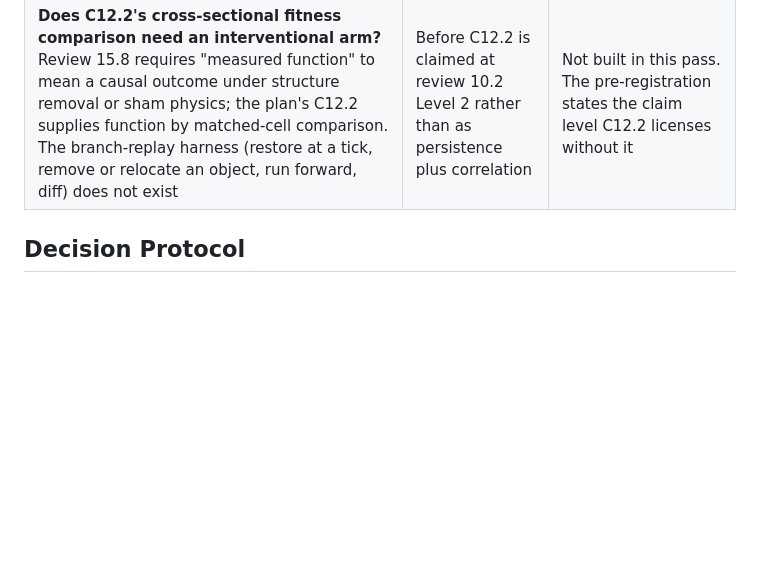
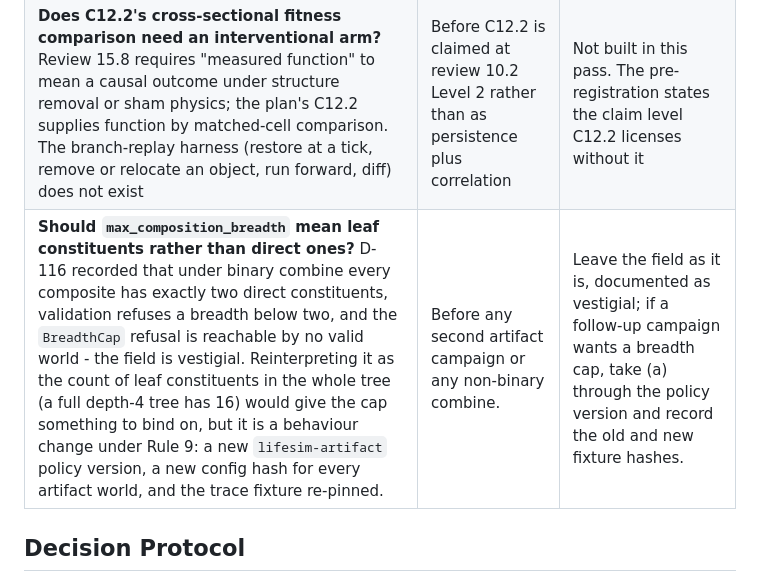
Before and after one commit to ctadros1/The-Genesis-Engine, a Markdown page: docs/21-open-questions.md, the part around the change. Rendered like a GitHub page; blank space fills up the shorter version.

Commit message:
Open question: breadth as leaf constituents (D-116 follow-up)
Co-Authored-By: Claude Fable 5 <noreply@anthropic.com>

```diff
--- a/docs/21-open-questions.md
+++ b/docs/21-open-questions.md
@@ -89,6 +89,7 @@ implementer does not have to rediscover that it was considered.
 | **Should bond formation be passive, pressure-triggered, or the generic clamp `combine` is?** Review 19.2 asks for the three to be compared on discovery rate, solution diversity and recipe-like narrowing; ADR-0028 ships the clamp because a point-object world has no contact geometry to trigger the other two | Before `combine` is cited as evidence for or against cumulative dependency beyond C12.3's own wording | The clamp, recorded as a deviation. A C12.1 null diagnosed as "wrong action shape" is the trigger to run the comparison |
 | **Which RNG stream owns a contested-acquisition lottery?** Rule 3 permits a `lifesim-pairkey-v1` lottery "if configuration enables one" and names no stream; the shipped resolution is (priority, distance squared, organism ID) with no lottery, so no draw is taken and no stream is consumed | Before a lottery is configured | None is built. Review 13.4 notes lowest-ID tie-breaking is a persistent fitness advantage; if a campaign shows organism ID predicting acquisition success, that is the trigger, and the stream must be a new appended value, not 13 or 14 |
 | **Does C12.2's cross-sectional fitness comparison need an interventional arm?** Review 15.8 requires "measured function" to mean a causal outcome under structure removal or sham physics; the plan's C12.2 supplies function by matched-cell comparison. The branch-replay harness (restore at a tick, remove or relocate an object, run forward, diff) does not exist | Before C12.2 is claimed at review 10.2 Level 2 rather than as persistence plus correlation | Not built in this pass. The pre-registration states the claim level C12.2 licenses without it |
+| **Should `max_composition_breadth` mean leaf constituents rather than direct ones?** D-116 recorded that under binary combine every composite has exactly two direct constituents, validation refuses a breadth below two, and the `BreadthCap` refusal is reachable by no valid world - the field is vestigial. Reinterpreting it as the count of leaf constituents in the whole tree (a full depth-4 tree has 16) would give the cap something to bind on, but it is a behaviour change under Rule 9: a new `lifesim-artifact` policy version, a new config hash for every artifact world, and the trace fixture re-pinned. | Before any second artifact campaign or any non-binary combine. | Leave the field as it is, documented as vestigial; if a follow-up campaign wants a breadth cap, take (a) through the policy version and record the old and new fixture hashes. |
 
 ## Decision Protocol
 
```
